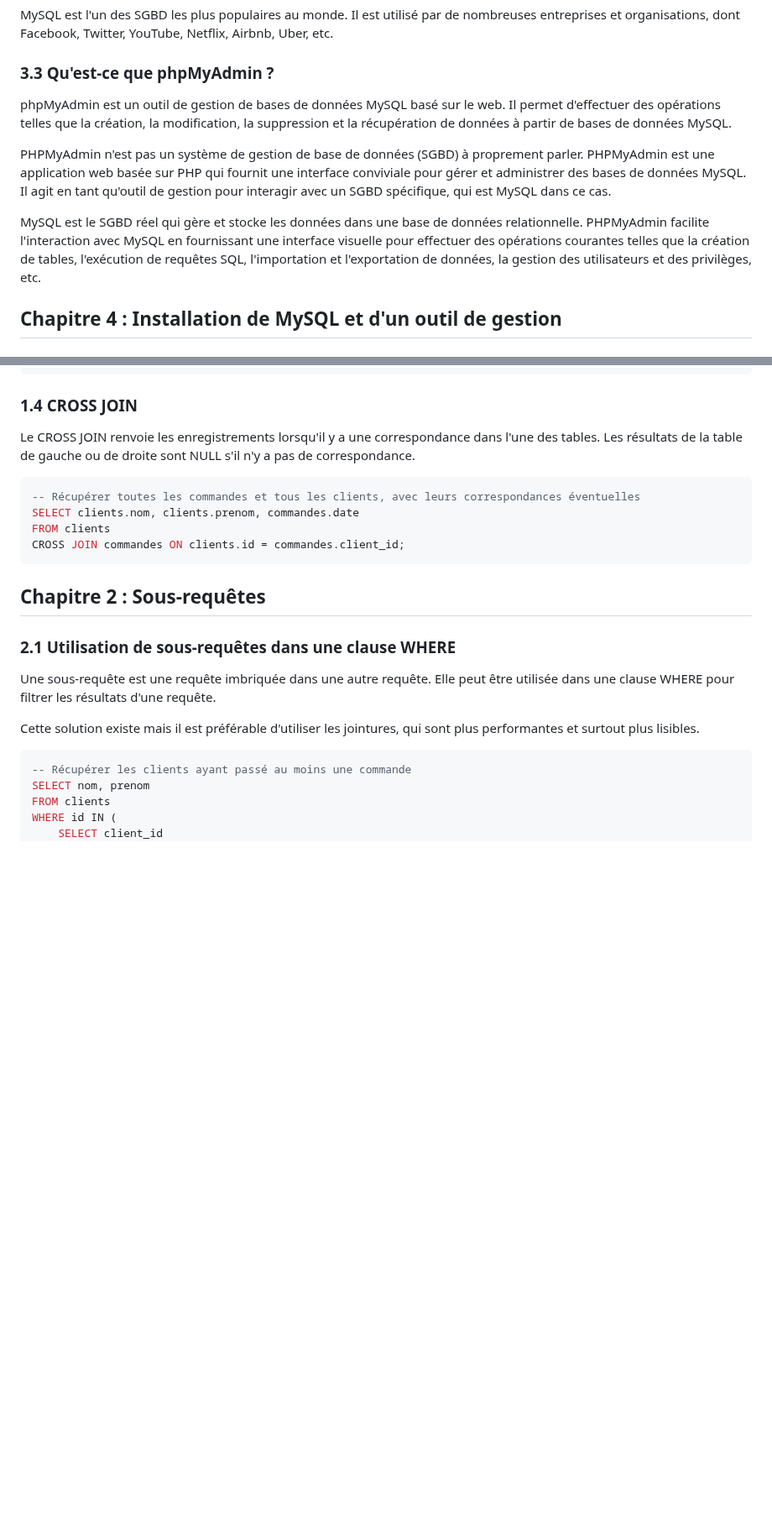
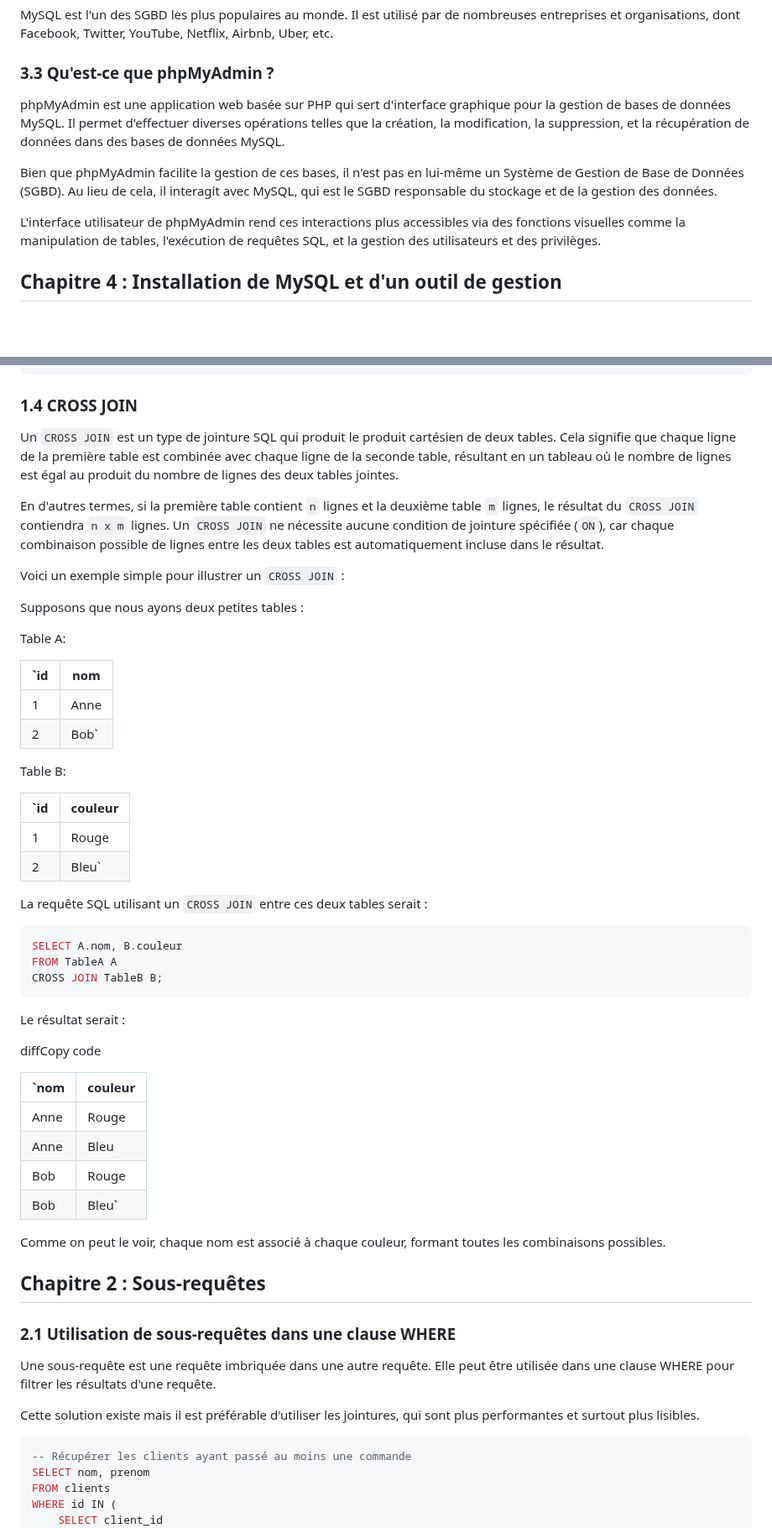
Before and after one commit to JulienPoirierWebDev/courses, a Markdown page: sql/interroger-une-base-de-donnees/cours.md, 2 parts joined by grey strips. Shown at 84% size. GitHub-like rendering; blank space fills up the shorter version.

Commit message:
update sql course

````diff
--- a/sql/interroger-une-base-de-donnees/cours.md
+++ b/sql/interroger-une-base-de-donnees/cours.md
@@ -50,11 +50,11 @@ MySQL est l'un des SGBD les plus populaires au monde. Il est utilisé par de nom
 
 ### 3.3 Qu'est-ce que phpMyAdmin ?
 
-phpMyAdmin est un outil de gestion de bases de données MySQL basé sur le web. Il permet d'effectuer des opérations telles que la création, la modification, la suppression et la récupération de données à partir de bases de données MySQL.
+phpMyAdmin est une application web basée sur PHP qui sert d'interface graphique pour la gestion de bases de données MySQL. Il permet d'effectuer diverses opérations telles que la création, la modification, la suppression, et la récupération de données dans des bases de données MySQL.
 
-PHPMyAdmin n'est pas un système de gestion de base de données (SGBD) à proprement parler. PHPMyAdmin est une application web basée sur PHP qui fournit une interface conviviale pour gérer et administrer des bases de données MySQL. Il agit en tant qu'outil de gestion pour interagir avec un SGBD spécifique, qui est MySQL dans ce cas.
+Bien que phpMyAdmin facilite la gestion de ces bases, il n'est pas en lui-même un Système de Gestion de Base de Données (SGBD). Au lieu de cela, il interagit avec MySQL, qui est le SGBD responsable du stockage et de la gestion des données.
 
-MySQL est le SGBD réel qui gère et stocke les données dans une base de données relationnelle. PHPMyAdmin facilite l'interaction avec MySQL en fournissant une interface visuelle pour effectuer des opérations courantes telles que la création de tables, l'exécution de requêtes SQL, l'importation et l'exportation de données, la gestion des utilisateurs et des privilèges, etc.
+L'interface utilisateur de phpMyAdmin rend ces interactions plus accessibles via des fonctions visuelles comme la manipulation de tables, l'exécution de requêtes SQL, et la gestion des utilisateurs et des privilèges.
 
 ## Chapitre 4 : Installation de MySQL et d'un outil de gestion
 
@@ -426,14 +426,50 @@ RIGHT JOIN commandes ON clients.id = commandes.client_id;
 
 ### 1.4 CROSS JOIN
 
-Le CROSS JOIN renvoie les enregistrements lorsqu'il y a une correspondance dans l'une des tables. Les résultats de la table de gauche ou de droite sont NULL s'il n'y a pas de correspondance.
+Un `CROSS JOIN` est un type de jointure SQL qui produit le produit cartésien de deux tables. Cela signifie que chaque ligne de la première table est combinée avec chaque ligne de la seconde table, résultant en un tableau où le nombre de lignes est égal au produit du nombre de lignes des deux tables jointes.
+
+En d'autres termes, si la première table contient `n` lignes et la deuxième table `m` lignes, le résultat du `CROSS JOIN` contiendra `n x m` lignes. Un `CROSS JOIN` ne nécessite aucune condition de jointure spécifiée (`ON`), car chaque combinaison possible de lignes entre les deux tables est automatiquement incluse dans le résultat.
+
+Voici un exemple simple pour illustrer un `CROSS JOIN` :
+
+Supposons que nous ayons deux petites tables :
+
+Table A:
+
+| `id | nom  |
+| --- | ---- |
+| 1   | Anne |
+| 2   | Bob` |
+
+Table B:
+
+| `id | couleur |
+| --- | ------- |
+| 1   | Rouge   |
+| 2   | Bleu`   |
+
+La requête SQL utilisant un `CROSS JOIN` entre ces deux tables serait :
 
 ```sql
--- Récupérer toutes les commandes et tous les clients, avec leurs correspondances éventuelles
-SELECT clients.nom, clients.prenom, commandes.date
-FROM clients
-CROSS JOIN commandes ON clients.id = commandes.client_id;
+SELECT A.nom, B.couleur
+FROM TableA A
+CROSS JOIN TableB B;
 ```
+
+Le résultat serait :
+
+diffCopy code
+
+| `nom | couleur |
+| ---- | ------- |
+| Anne | Rouge   |
+| Anne | Bleu    |
+| Bob  | Rouge   |
+| Bob  | Bleu`   |
+
+Comme on peut le voir, chaque nom est associé à chaque couleur, formant toutes les combinaisons possibles.
+
+
 
 ## Chapitre 2 : Sous-requêtes
 
````
Also changed, not shown: other parts of sql/interroger-une-base-de-donnees/cours.md (+2 -2 lines).
